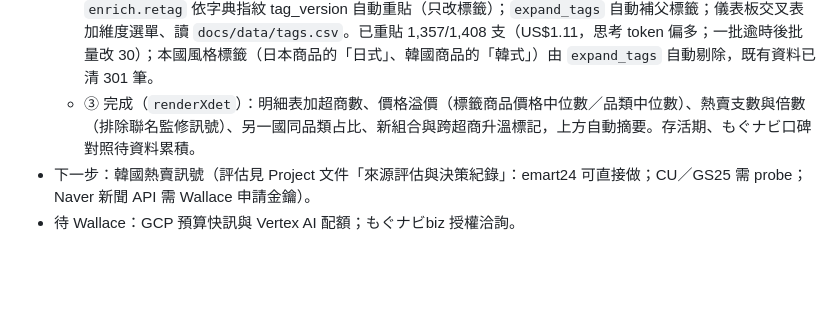
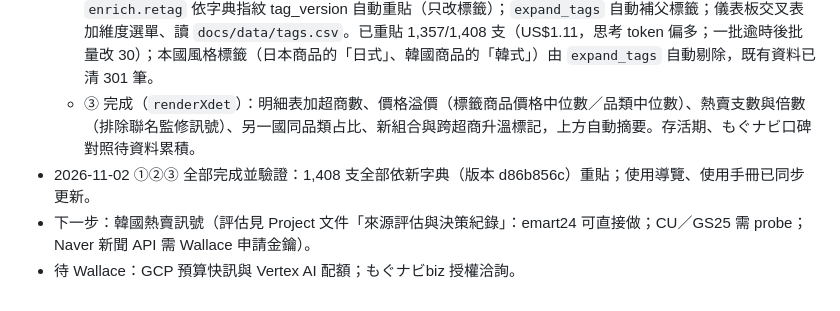
Before and after one commit to wallacezheng/CVS_report, a Markdown page: CLAUDE.md, the part around the change. Drawn GitHub-style; blank space fills up the shorter version.

Commit message:
CLAUDE.md：交叉表、標籤擴充、C 類指標完成
Co-Authored-By: Claude Opus 5.5 <noreply@anthropic.com>
Claude-Session: https://claude.ai/code/session_01FY8DbDkJXPFWAwb9h6LqtB

```diff
--- a/CLAUDE.md
+++ b/CLAUDE.md
@@ -63,5 +63,6 @@ Variables（可選）：MAX_ENRICH_PER_RUN、MAX_ENRICH_PER_MONTH、MAX_GEMINI_U
   - ① 完成：`docs/index.html` 的 `renderXtab`／`renderXdet`（瀏覽器端計算，新品總覽頁「品類 × 口味」）。
   - ② 程式完成：`config/tags.csv` 加 parent 欄與口感／型態／風格／機能／價格訴求維度（約 80 個）；`enrich.retag` 依字典指紋 tag_version 自動重貼（只改標籤）；`expand_tags` 自動補父標籤；儀表板交叉表加維度選單、讀 `docs/data/tags.csv`。已重貼 1,357/1,408 支（US$1.11，思考 token 偏多；一批逾時後批量改 30）；本國風格標籤（日本商品的「日式」、韓國商品的「韓式」）由 `expand_tags` 自動剔除，既有資料已清 301 筆。
   - ③ 完成（`renderXdet`）：明細表加超商數、價格溢價（標籤商品價格中位數／品類中位數）、熱賣支數與倍數（排除聯名監修訊號）、另一國同品類占比、新組合與跨超商升溫標記，上方自動摘要。存活期、もぐナビ口碑對照待資料累積。
+- 2026-11-02 ①②③ 全部完成並驗證：1,408 支全部依新字典（版本 d86b856c）重貼；使用導覽、使用手冊已同步更新。
 - 下一步：韓國熱賣訊號（評估見 Project 文件「來源評估與決策紀錄」：emart24 可直接做；CU／GS25 需 probe；Naver 新聞 API 需 Wallace 申請金鑰）。
 - 待 Wallace：GCP 預算快訊與 Vertex AI 配額；もぐナビbiz 授權洽詢。
```
